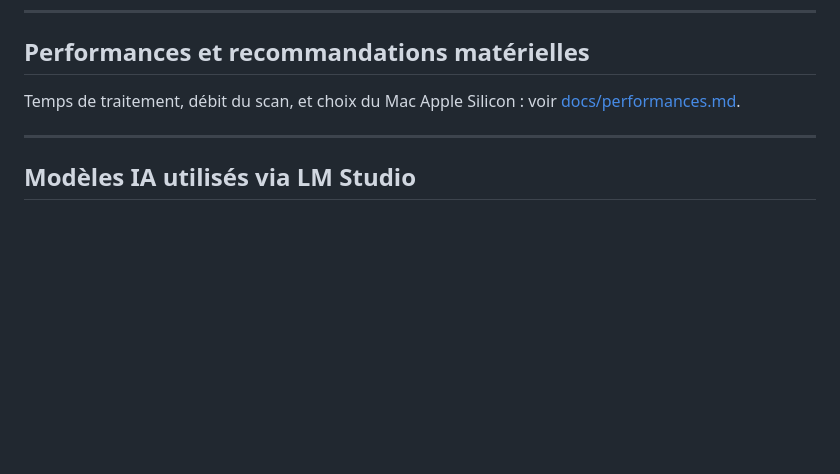
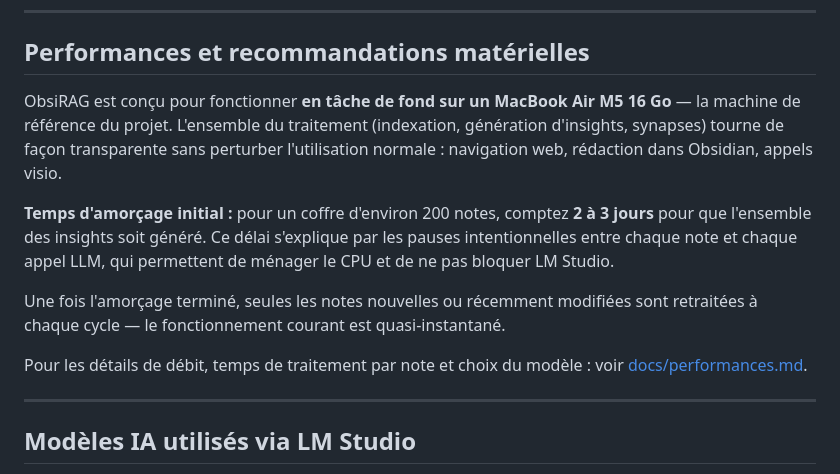
Before and after one commit to pat-the-geek/obsirag, a Markdown page: README.md, the part around the change. Drawn GitHub-style; blank space fills up the shorter version.

Commit message:
docs: add performance note about M5 MacBook Air and initial enrichment duration

```diff
--- a/README.md
+++ b/README.md
@@ -215,7 +215,13 @@ Quand vous posez une question dans le chat :
 
 ## Performances et recommandations matérielles
 
-Temps de traitement, débit du scan, et choix du Mac Apple Silicon : voir [docs/performances.md](docs/performances.md).
+ObsiRAG est conçu pour fonctionner **en tâche de fond sur un MacBook Air M5 16 Go** — la machine de référence du projet. L'ensemble du traitement (indexation, génération d'insights, synapses) tourne de façon transparente sans perturber l'utilisation normale : navigation web, rédaction dans Obsidian, appels visio.
+
+**Temps d'amorçage initial :** pour un coffre d'environ 200 notes, comptez **2 à 3 jours** pour que l'ensemble des insights soit généré. Ce délai s'explique par les pauses intentionnelles entre chaque note et chaque appel LLM, qui permettent de ménager le CPU et de ne pas bloquer LM Studio.
+
+Une fois l'amorçage terminé, seules les notes nouvelles ou récemment modifiées sont retraitées à chaque cycle — le fonctionnement courant est quasi-instantané.
+
+Pour les détails de débit, temps de traitement par note et choix du modèle : voir [docs/performances.md](docs/performances.md).
 
 ---
 
```
